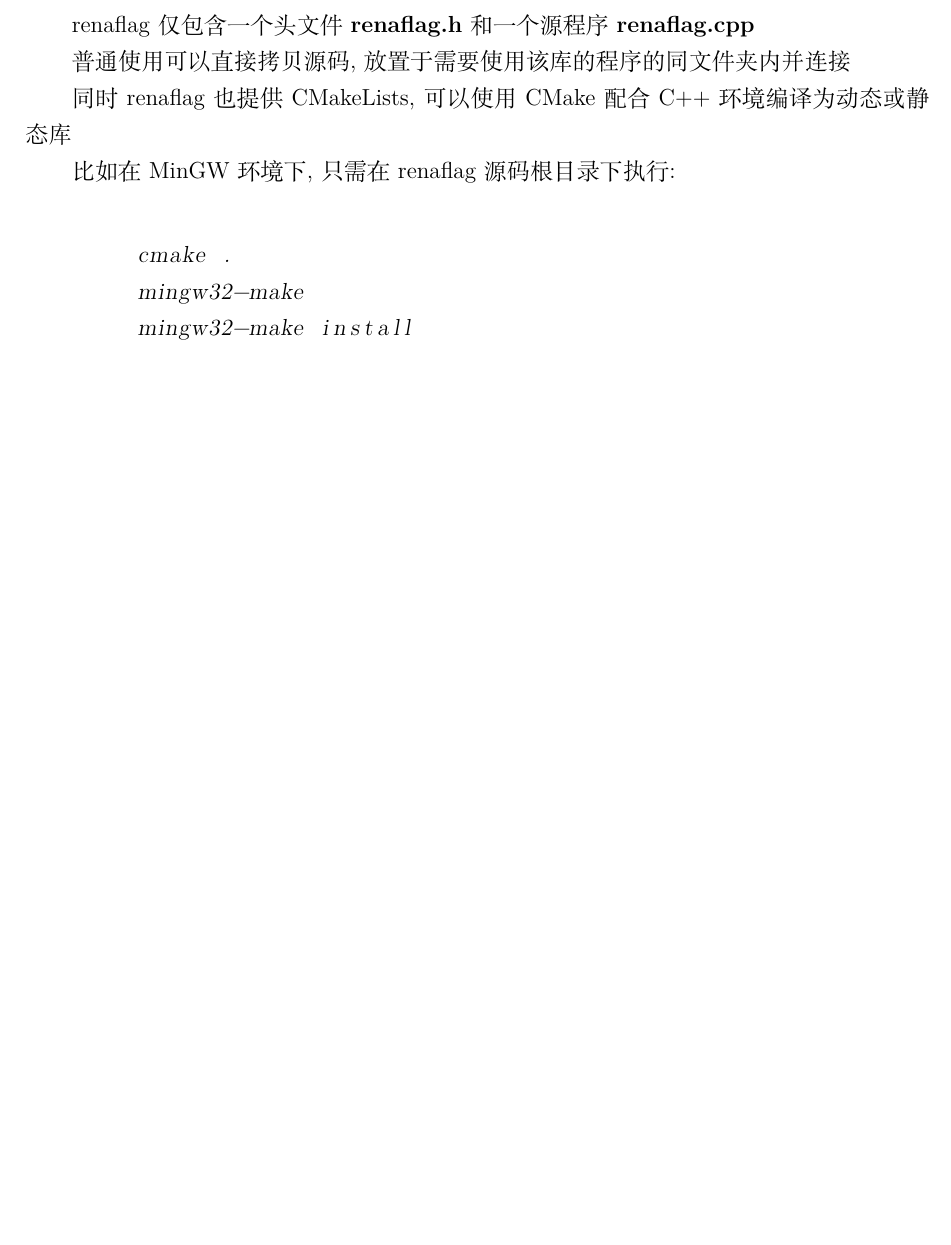
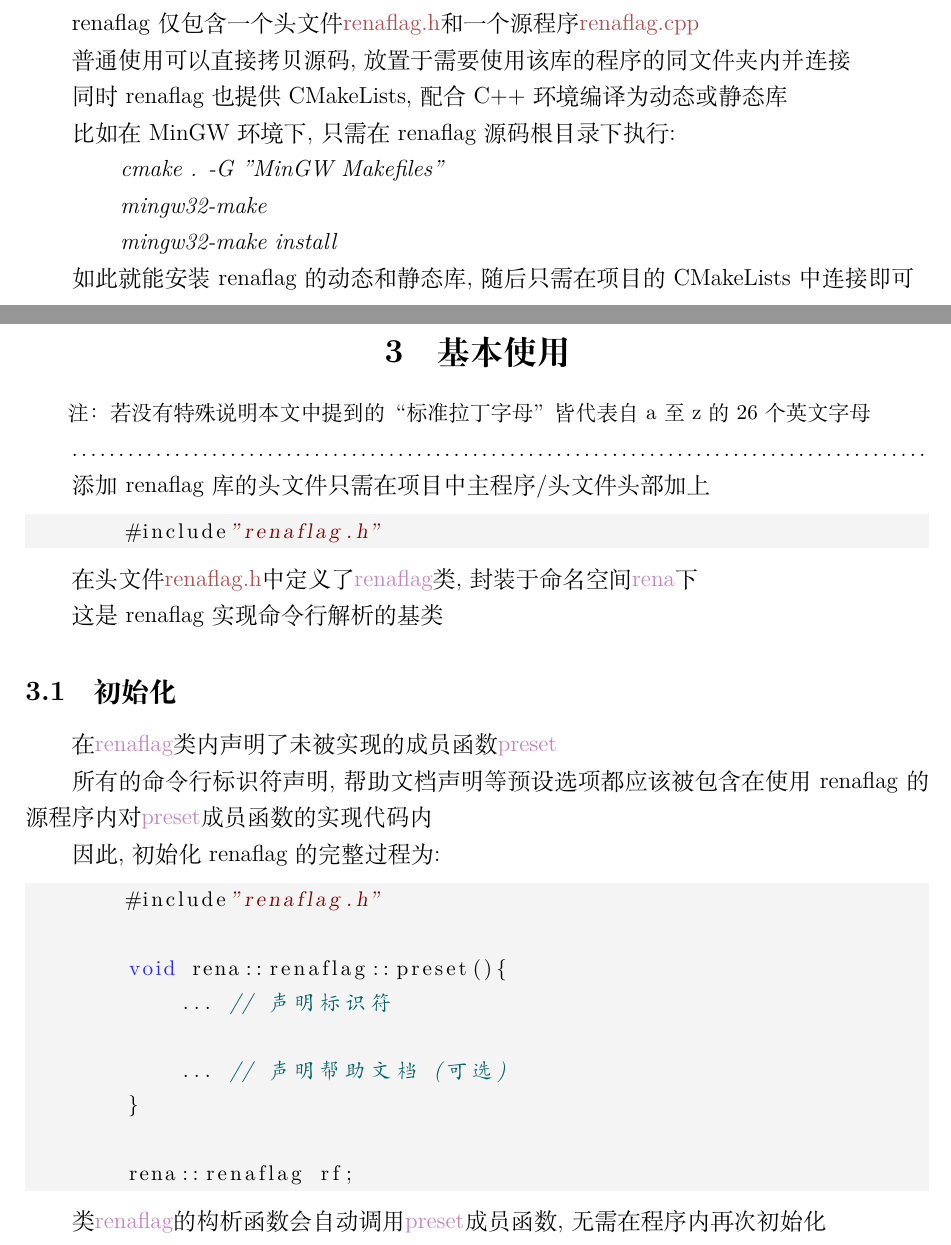
Before and after one commit to Ace-Radom/renaflag, a LaTeX document (doc/Overview.tex): part of page 2 of 2 before the commit and two parts of pages 3 and 4 of 4 after it, the two joined at a grey line, cut so that both start at the same text, the shorter picture padded with empty space. Compiled offline with XeLaTeX.

Commit message:
update overview

```diff
--- a/doc/Overview.tex
+++ b/doc/Overview.tex
@@ -37,19 +54,64 @@
 
-        renaflag仅包含一个头文件 \textbf{renaflag.h} 和一个源程序 \textbf{renaflag.cpp}
+    \section{安装}
+
+        renaflag仅包含一个头文件\textcolor{file}{renaflag.h}和一个源程序\textcolor{file}{renaflag.cpp}
 
         普通使用可以直接拷贝源码, 放置于需要使用该库的程序的同文件夹内并连接
 
-        同时renaflag也提供CMakeLists, 可以使用CMake配合C++环境编译为动态或静态库
+        同时renaflag也提供CMakeLists, 配合C++环境编译为动态或静态库
 
         比如在MinGW环境下, 只需在renaflag源码根目录下执行:
 
-        \begin{lstlisting}
+        \textit{\ \ \ \ \ \ cmake . -G "MinGW Makefiles"}
 
-        cmake .
-        mingw32-make
-        mingw32-make install
+        \textit{\ \ \ \ \ \ mingw32-make}
 
+        \textit{\ \ \ \ \ \ mingw32-make install}
+
+        如此就能安装renaflag的动态和静态库, 随后只需在项目的CMakeLists中连接即可
+
+    \newpage
+
+    \section{基本使用}
+
+        \small
+
+        注：若没有特殊说明 本文中提到的“标准拉丁字母”皆代表自a至z的26个英文字母
+
+        \dotfill
+        \normalsize
+
+        添加renaflag库的头文件只需在项目中主程序/头文件头部加上
+
+        \begin{lstlisting}[numbers=none]
+        #include"renaflag.h"
         \end{lstlisting}
+
+        在头文件\textcolor{file}{renaflag.h}中定义了\textcolor{program}{renaflag}类, 封装于命名空间\textcolor{program}{rena}下
+
+        这是renaflag实现命令行解析的基类
+
+        \subsection{初始化}
+
+            在\textcolor{program}{renaflag}类内声明了未被实现的成员函数\textcolor{program}{preset}
+
+            所有的命令行标识符声明, 帮助文档声明等预设选项都应该被包含在使用renaflag的源程序内对\textcolor{program}{preset}成员函数的实现代码内
+
+            因此, 初始化renaflag的完整过程为:
+
+            \begin{lstlisting}[numbers=none]
+        #include"renaflag.h"
+
+        void rena::renaflag::preset(){
+            ... // 声明标识符
+
+            ... // 声明帮助文档 (可选)
+        }
+
+        rena::renaflag rf;
+            \end{lstlisting}
+
+            类\textcolor{program}{renaflag}的构析函数会自动调用\textcolor{program}{preset}成员函数, 无需在程序内再次初始化
 
 
 
```
Also changed, not shown: doc/Overview.tex (23 more changed lines).
